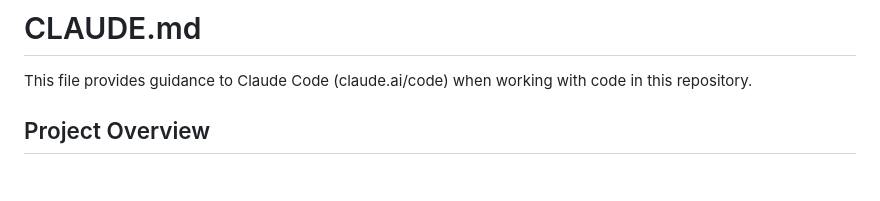
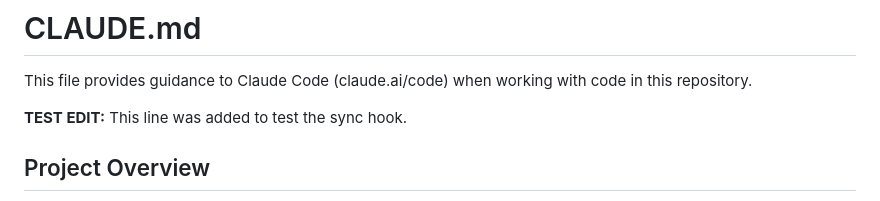
Before and after one commit to BrettRey/naturalizing-typological-kinds, a Markdown page: AGENTS.md, the part around the change. Rendered like a GitHub page; blank space fills up the shorter version.

Commit message:
Test: Edit GEMINI.md to verify sync hook

```diff
--- a/AGENTS.md
+++ b/AGENTS.md
@@ -1,6 +1,8 @@
 # CLAUDE.md
 
 This file provides guidance to Claude Code (claude.ai/code) when working with code in this repository.
+
+**TEST EDIT:** This line was added to test the sync hook.
 
 ## Project Overview
 
```
Also changed, not shown: CLAUDE.md (+2 -0 lines), GEMINI.md (+2 -0 lines).
